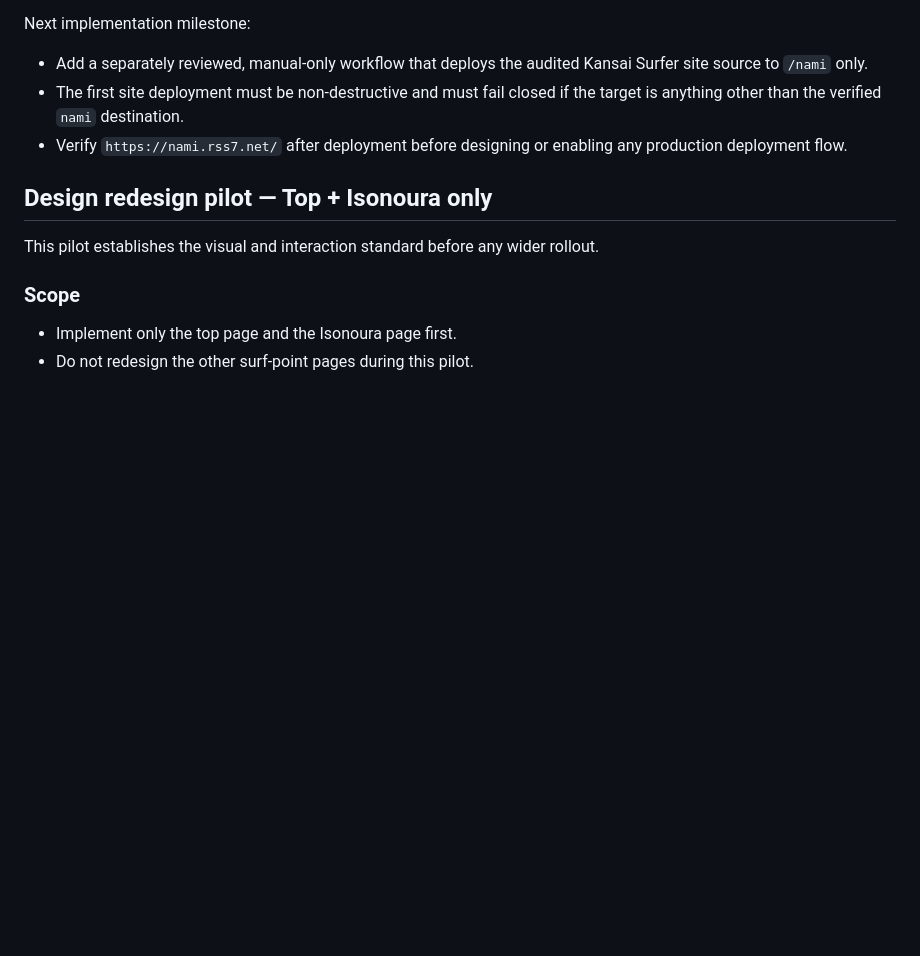
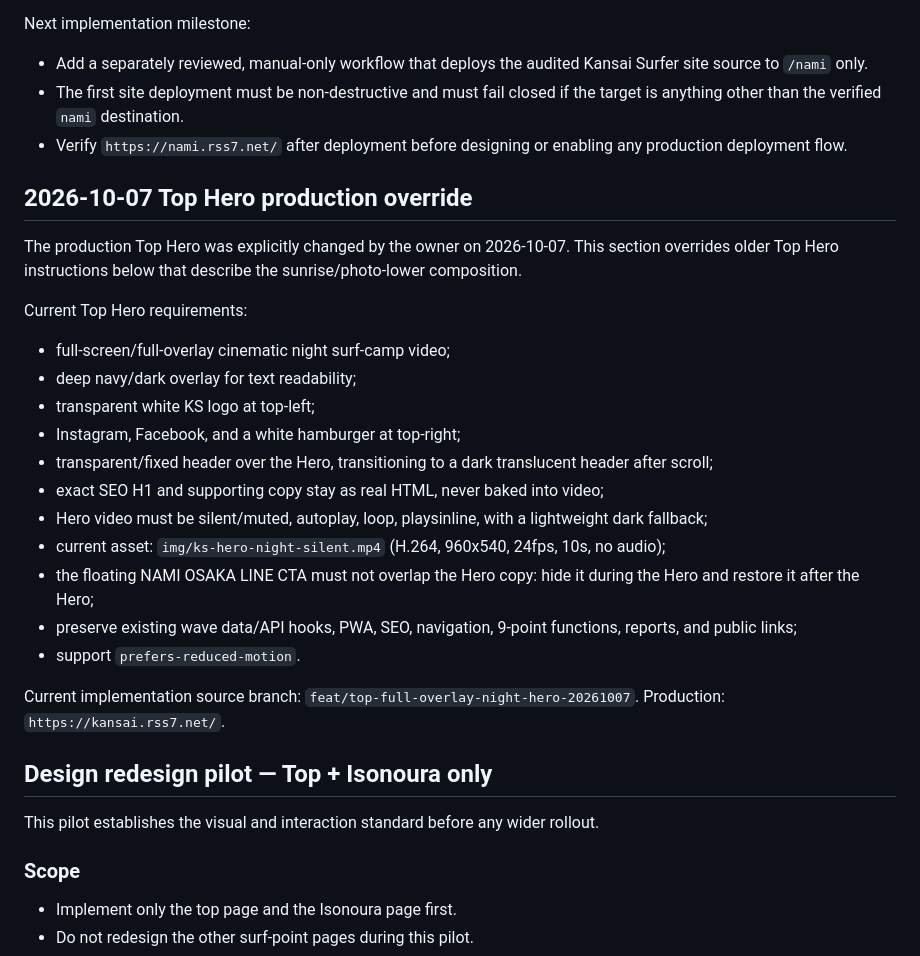
Before and after one commit to oosaka0123-sudo/kansai-surfer-ks, a Markdown page: PROJECT_SPEC.md, the part around the change. Drawn GitHub-style; blank space fills up the shorter version.

Commit message:
Set night video Hero as current production direction

```diff
--- a/PROJECT_SPEC.md
+++ b/PROJECT_SPEC.md
@@ -63,6 +63,26 @@ Next implementation milestone:
 - Add a separately reviewed, manual-only workflow that deploys the audited Kansai Surfer site source to `/nami` only.
 - The first site deployment must be non-destructive and must fail closed if the target is anything other than the verified `nami` destination.
 - Verify `https://nami.rss7.net/` after deployment before designing or enabling any production deployment flow.
+
+## 2026-10-07 Top Hero production override
+
+The production Top Hero was explicitly changed by the owner on 2026-10-07. This section overrides older Top Hero instructions below that describe the sunrise/photo-lower composition.
+
+Current Top Hero requirements:
+- full-screen/full-overlay cinematic night surf-camp video;
+- deep navy/dark overlay for text readability;
+- transparent white KS logo at top-left;
+- Instagram, Facebook, and a white hamburger at top-right;
+- transparent/fixed header over the Hero, transitioning to a dark translucent header after scroll;
+- exact SEO H1 and supporting copy stay as real HTML, never baked into video;
+- Hero video must be silent/muted, autoplay, loop, playsinline, with a lightweight dark fallback;
+- current asset: `img/ks-hero-night-silent.mp4` (H.264, 960x540, 24fps, 10s, no audio);
+- the floating NAMI OSAKA LINE CTA must not overlap the Hero copy: hide it during the Hero and restore it after the Hero;
+- preserve existing wave data/API hooks, PWA, SEO, navigation, 9-point functions, reports, and public links;
+- support `prefers-reduced-motion`.
+
+Current implementation source branch: `feat/top-full-overlay-night-hero-20261007`.
+Production: `https://kansai.rss7.net/`.
 
 ## Design redesign pilot — Top + Isonoura only
 
```
